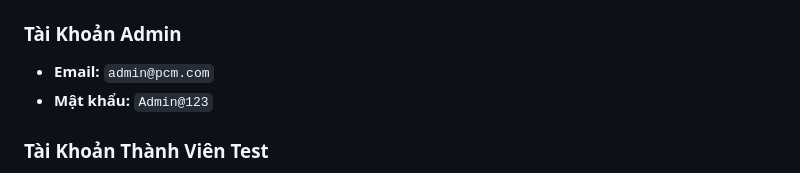
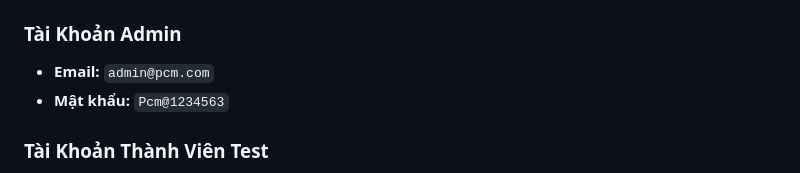
Before and after one commit to HOANGTHI2509/MOBILE_FLUTTER_1771020643_Hoang_Van_Thi, a Markdown page: README.md, the part around the change. Drawn GitHub-style.

```diff
--- a/README.md
+++ b/README.md
@@ -124,7 +124,7 @@ flutter run -d chrome --web-browser-flag "--disable-web-security"
 
 ### Tài Khoản Admin
 - **Email:** `admin@pcm.com`
-- **Mật khẩu:** `Admin@123`
+- **Mật khẩu:** `Pcm@1234563`
 
 ### Tài Khoản Thành Viên Test
 - **Email:** `test5@gmail.com`
```
